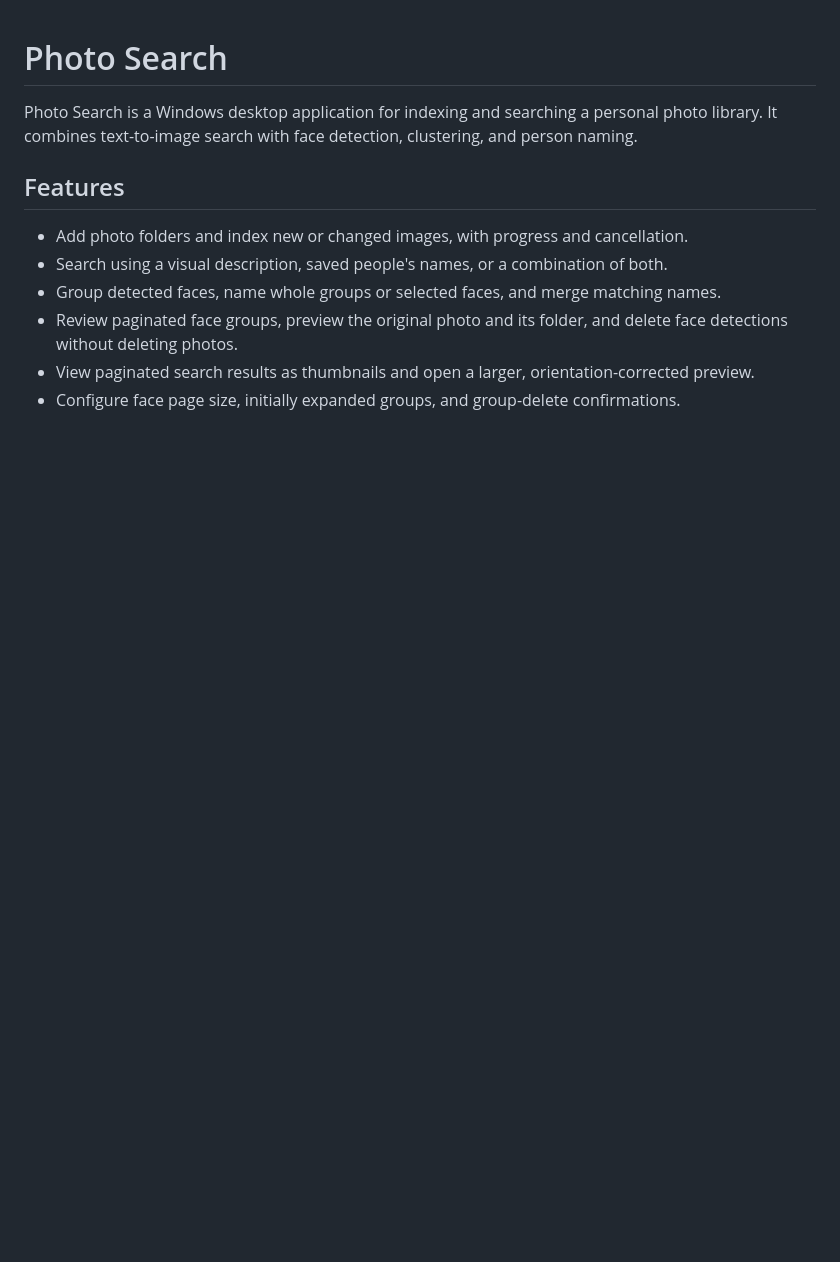
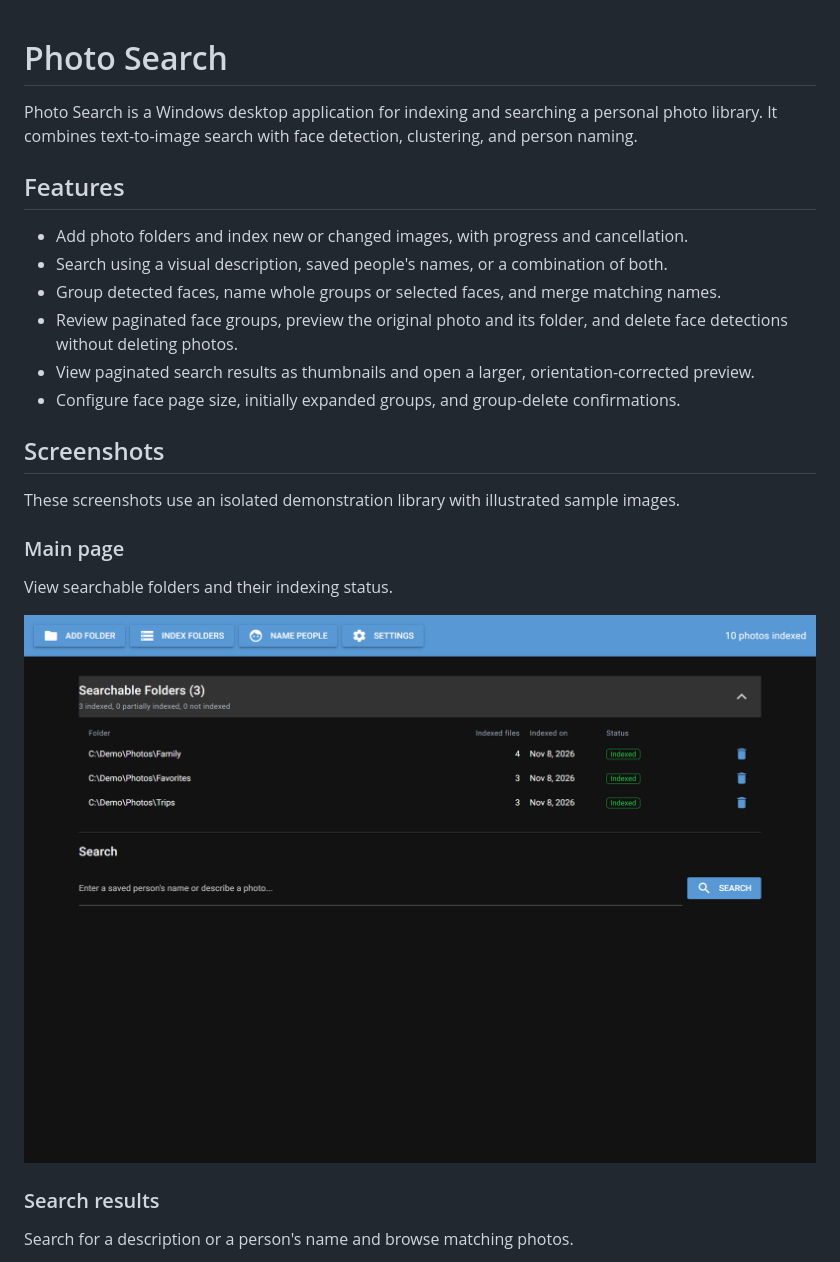
Before and after one commit to akai7000/photo-search, a Markdown page: README.md, the part around one of its changes. GitHub-like rendering; pictures changed too: images/screenshots/main-page.png (added); blank space fills up the shorter version.

```diff
--- a/README.md
+++ b/README.md
@@ -10,3 +10,18 @@ Photo Search is a Windows desktop application for indexing and searching a perso
 - Review paginated face groups, preview the original photo and its folder, and delete face detections without deleting photos.
 - View paginated search results as thumbnails and open a larger, orientation-corrected preview.
 - Configure face page size, initially expanded groups, and group-delete confirmations.
+
+## Screenshots
+
+These screenshots use an isolated demonstration library with illustrated sample images.
+
+### Main page
+
+View searchable folders and their indexing status.
+
+![Main page showing searchable folders and the search box](images/screenshots/main-page.png)
+
+### Search results
+
+Search for a description or a person's name and browse matching photos.
+
```
Also changed, not shown: other parts of README.md (+7 -0 lines), images/screenshots/name-people.png (added), images/screenshots/search-results.png (added).
